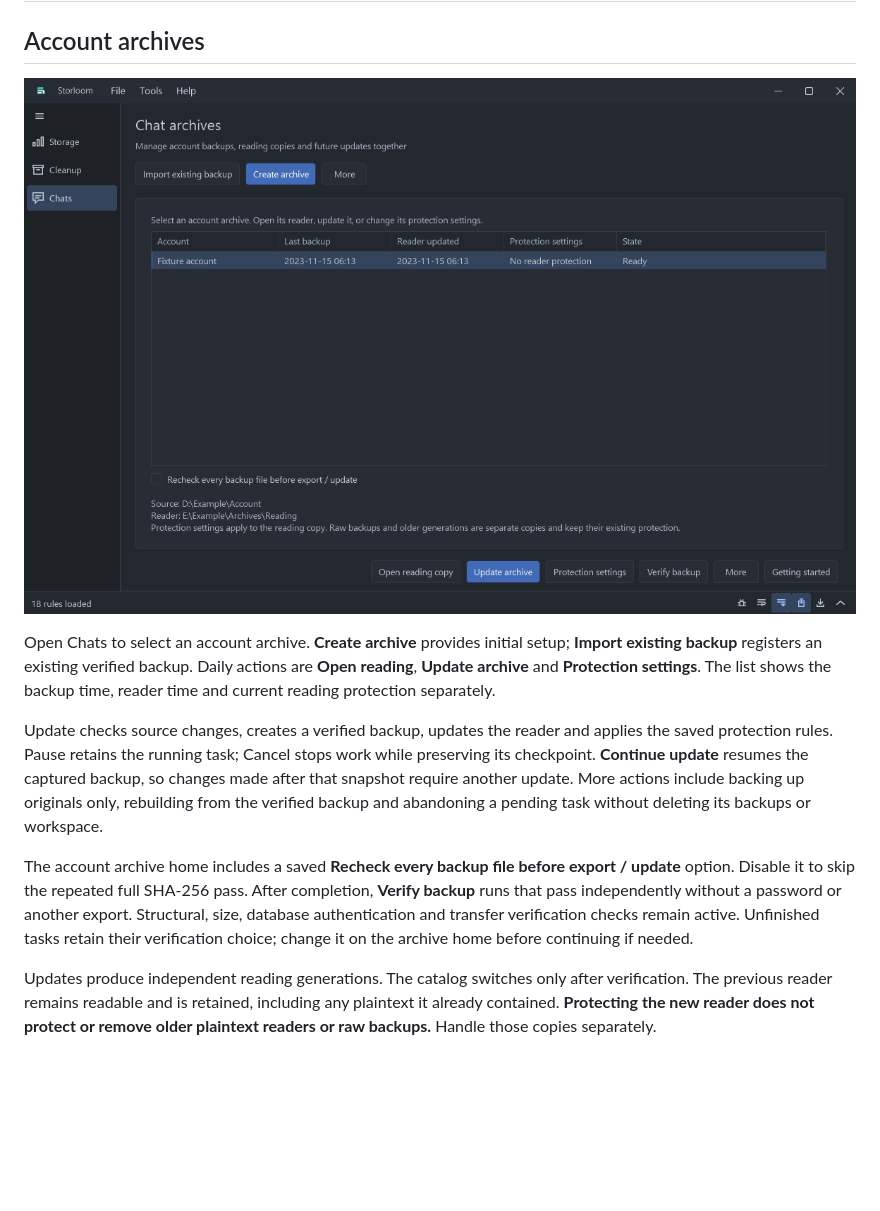
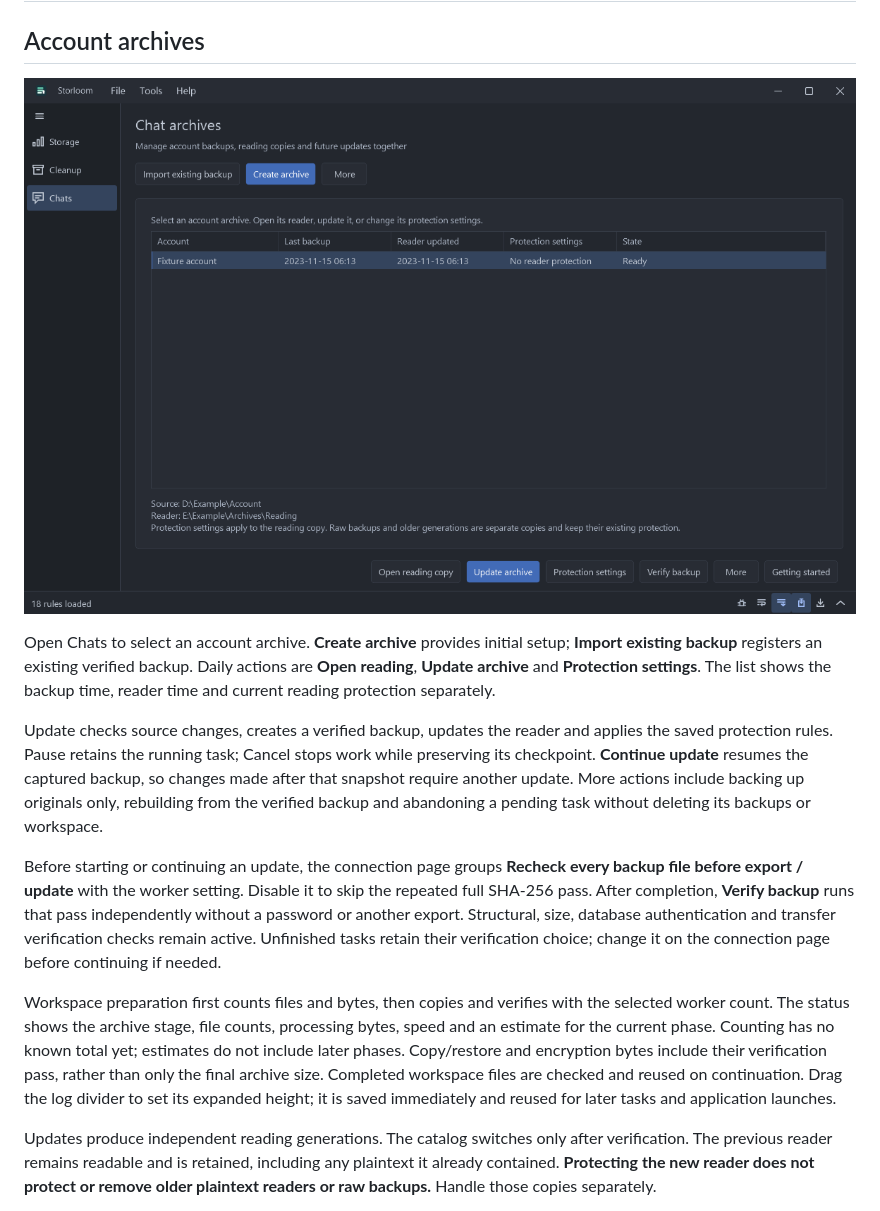
Before and after one commit to invefa/Storloom, a Markdown page: docs/quickstart.md, the part around the change. Rendered like a GitHub page; pictures changed too: docs/figures/archives.en.png; blank space fills up the shorter version.

Commit message:
Optimize verified workspace updates and restore log sizing in 1.6.1

```diff
--- a/docs/quickstart.md
+++ b/docs/quickstart.md
@@ -8,7 +8,9 @@ Open Chats to select an account archive. **Create archive** provides initial set
 
 Update checks source changes, creates a verified backup, updates the reader and applies the saved protection rules. Pause retains the running task; Cancel stops work while preserving its checkpoint. **Continue update** resumes the captured backup, so changes made after that snapshot require another update. More actions include backing up originals only, rebuilding from the verified backup and abandoning a pending task without deleting its backups or workspace.
 
-The account archive home includes a saved **Recheck every backup file before export / update** option. Disable it to skip the repeated full SHA-256 pass. After completion, **Verify backup** runs that pass independently without a password or another export. Structural, size, database authentication and transfer verification checks remain active. Unfinished tasks retain their verification choice; change it on the archive home before continuing if needed.
+Before starting or continuing an update, the connection page groups **Recheck every backup file before export / update** with the worker setting. Disable it to skip the repeated full SHA-256 pass. After completion, **Verify backup** runs that pass independently without a password or another export. Structural, size, database authentication and transfer verification checks remain active. Unfinished tasks retain their verification choice; change it on the connection page before continuing if needed.
+
+Workspace preparation first counts files and bytes, then copies and verifies with the selected worker count. The status shows the archive stage, file counts, processing bytes, speed and an estimate for the current phase. Counting has no known total yet; estimates do not include later phases. Copy/restore and encryption bytes include their verification pass, rather than only the final archive size. Completed workspace files are checked and reused on continuation. Drag the log divider to set its expanded height; it is saved immediately and reused for later tasks and application launches.
 
 Updates produce independent reading generations. The catalog switches only after verification. The previous reader remains readable and is retained, including any plaintext it already contained. **Protecting the new reader does not protect or remove older plaintext readers or raw backups.** Handle those copies separately.
 
```
Also changed, not shown: docs/quickstart.zh-CN.md (+3 -1 lines), docs/figures/archives.zh-CN.png, 16 other files.
